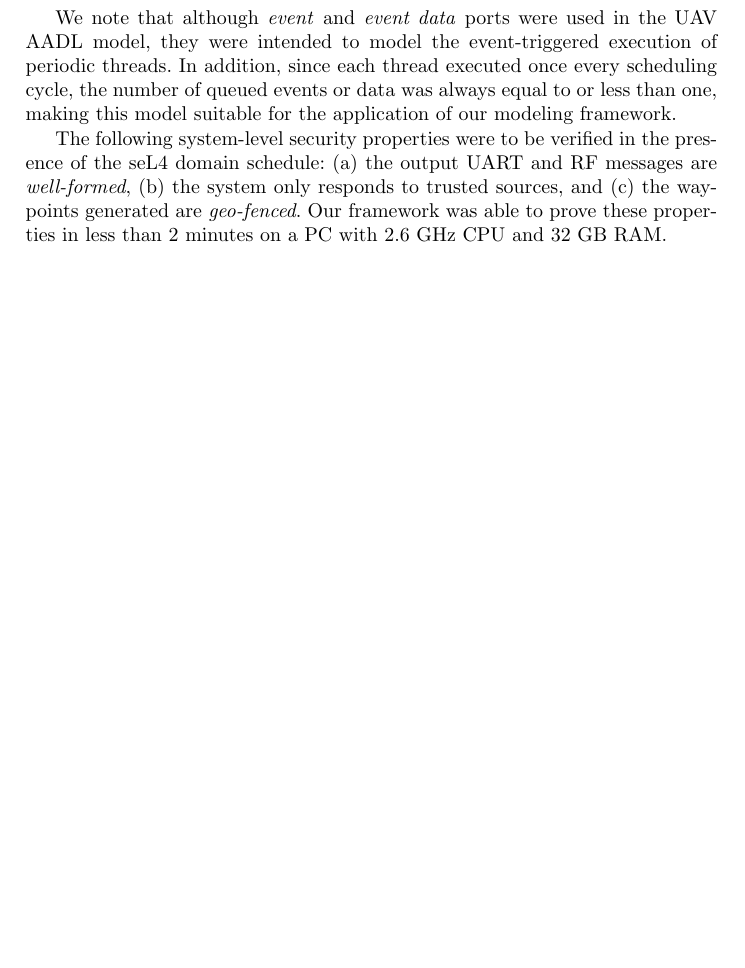
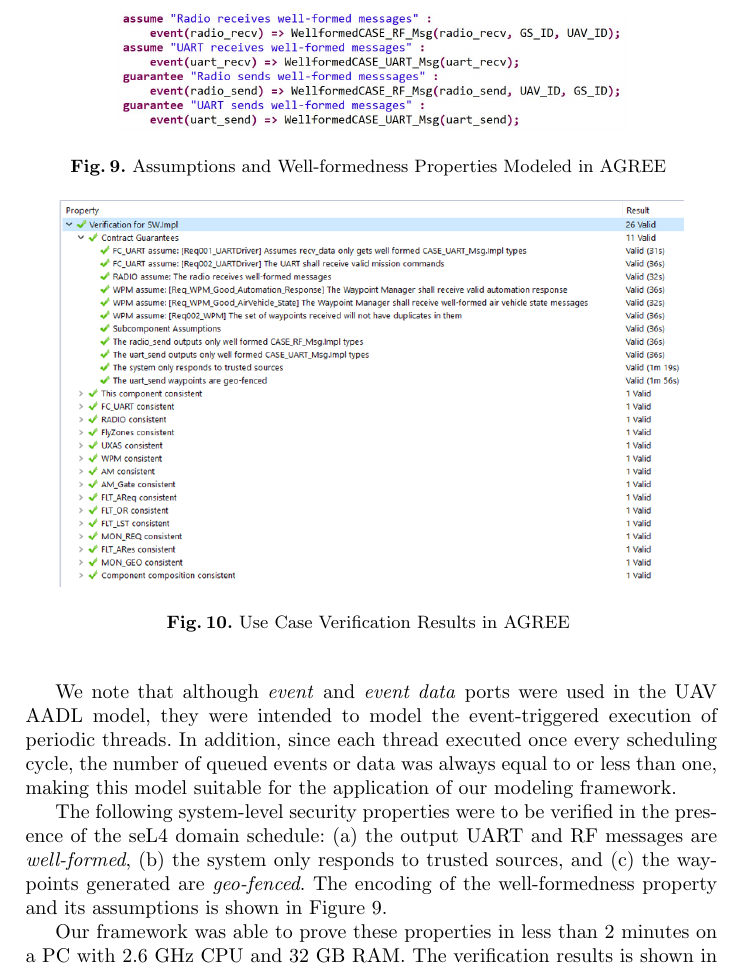
Before and after one commit to ericmercer/async-agree, a LaTeX thesis (paper/paper.tex, which reads paper/case-study.tex): part of page 15 of 17 before the commit and part of page 15 of 18 after it, cut at the place of the change, the shorter picture padded with empty space. Compiled offline with pdfLaTeX.

Commit message:
added use case property and results figure

```diff
--- a/paper/case-study.tex
+++ b/paper/case-study.tex
@@ -38,6 +38,20 @@ The following system-level security properties were to be verified in the presen
 % 	\item The system only responds to trusted sources
 % 	\item The waypoints generated are \emph{geo-fenced}
 % \end{itemize}
-Our framework was able to prove these properties in less than 2 minutes on a PC with 2.6 GHz CPU and 32 GB RAM.
+The encoding of the well-formedness property and its assumptions is shown in Figure~\ref{wellformed}.
+
+\begin{figure}[t!]
+\centering
+\includegraphics[width=90mm]{wellformed.jpg}
+\caption{Assumptions and Well-formedness Properties Modeled in AGREE \label{wellformed}}
+\end{figure}
+
+\begin{figure}[t!]
+\centering
+\includegraphics[width=110mm]{proof.png}
+\caption{Use Case Verification Results in AGREE \label{proof}}
+\end{figure}
+
+Our framework was able to prove these properties in less than 2 minutes on a PC with 2.6 GHz CPU and 32 GB RAM. The verification results is shown in Figure~\ref{proof}.
 
 The case study is reflective of a development workflow in which we first verify that the component contracts hold under a synchronous dataflow model.  As the design is refined and an execution schedule for each component is specified, we want to show that the system properties continue to hold.  Our new framework enables such verification, providing assurance of intended behavior at runtime.
```
Also changed, not shown: paper/proof.png (added), paper/wellformed.JPG (added).
